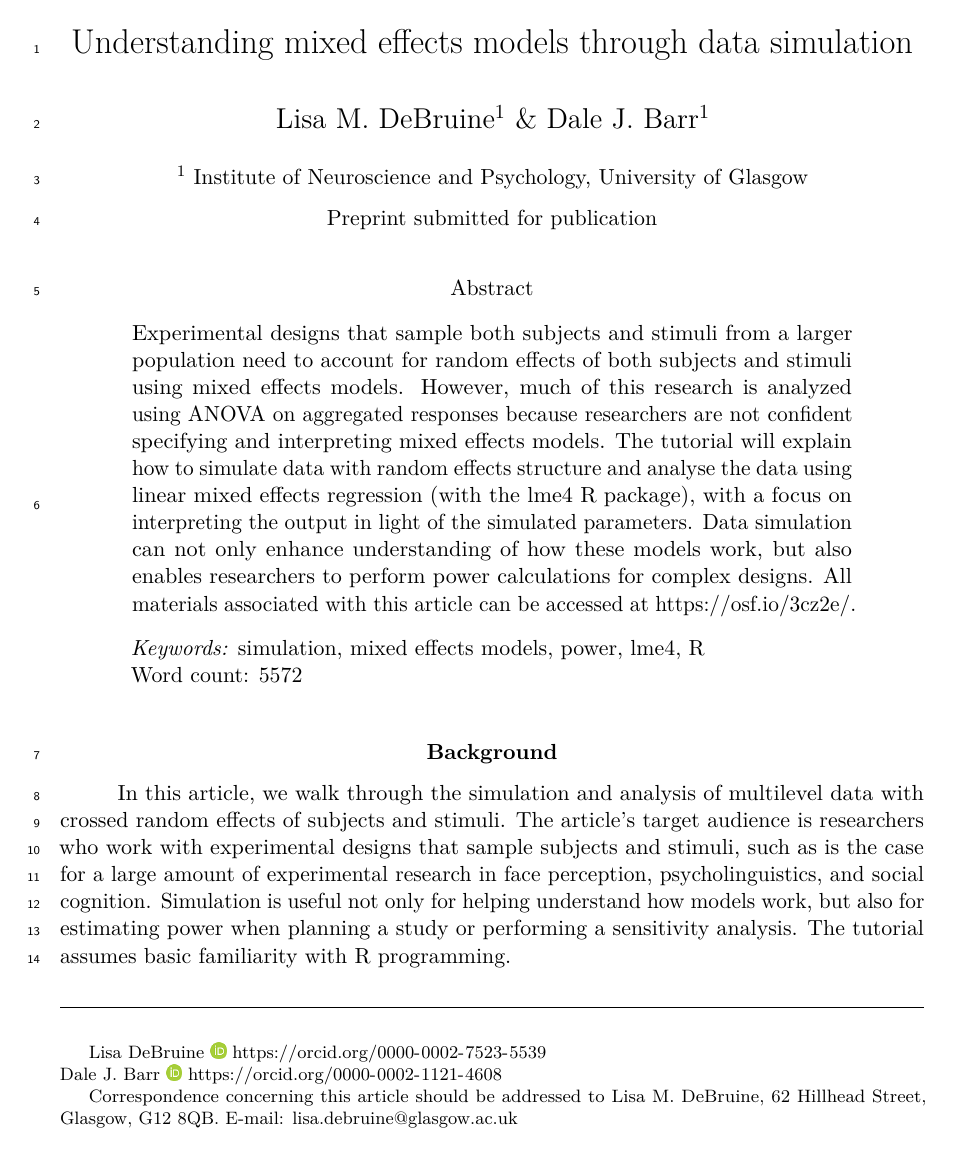
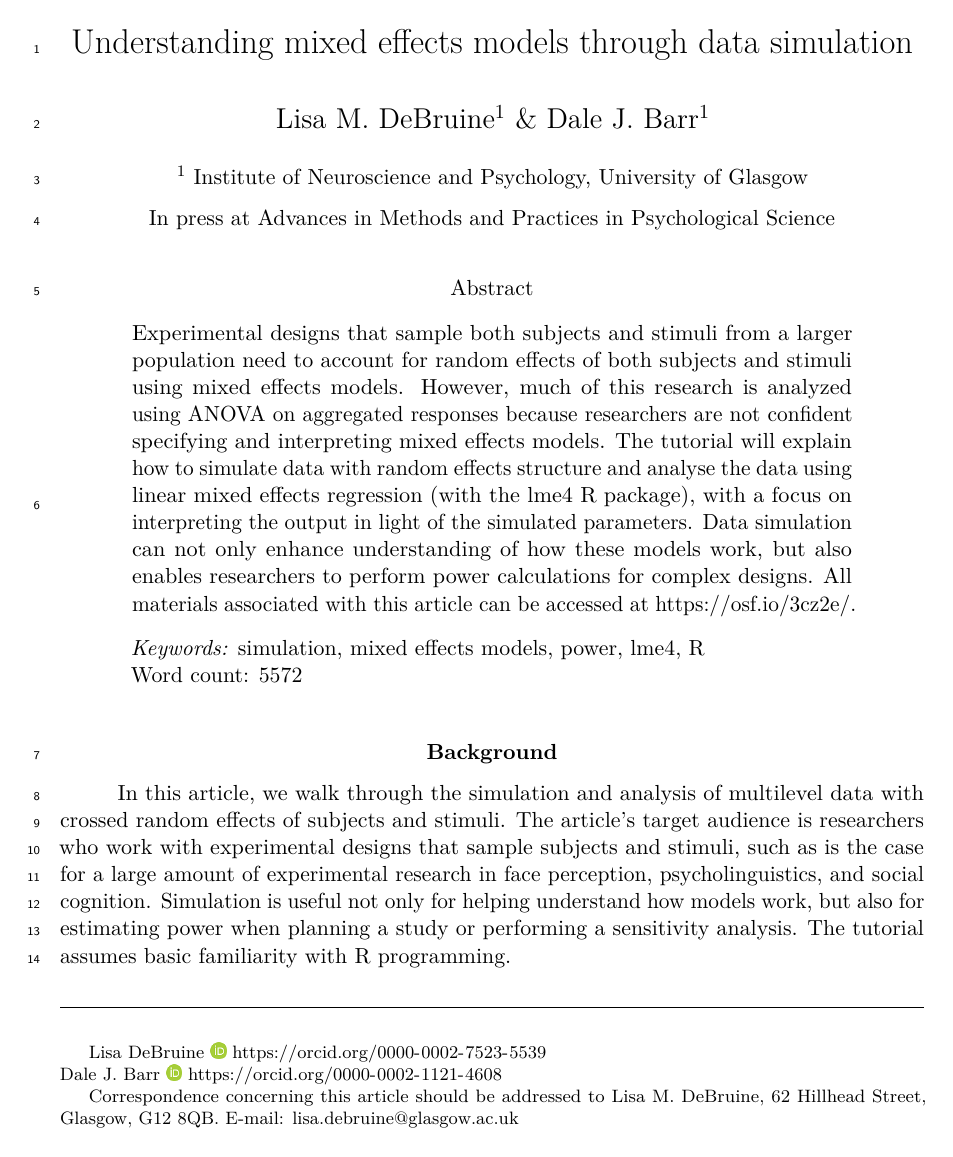
Before and after one commit to debruine/lmem_sim, a LaTeX paper (inst/paper/01.AMPSS_LMEM.tex): page 1 of 26. Compiled offline with pdfLaTeX.

```diff
--- a/inst/paper/01.AMPSS_LMEM.tex
+++ b/inst/paper/01.AMPSS_LMEM.tex
@@ -1,40 +1,49 @@
-\PassOptionsToPackage{unicode=true}{hyperref} % options for packages loaded elsewhere
+% Options for packages loaded elsewhere
+\PassOptionsToPackage{unicode}{hyperref}
 \PassOptionsToPackage{hyphens}{url}
 %
-\documentclass[english,doc,floatsintext]{apa6}
+\documentclass[
+  english,
+  doc,floatsintext]{apa6}
 \usepackage{lmodern}
 \usepackage{amssymb,amsmath}
 \usepackage{ifxetex,ifluatex}
-\usepackage{fixltx2e} % provides \textsubscript
 \ifnum 0\ifxetex 1\fi\ifluatex 1\fi=0 % if pdftex
   \usepackage[T1]{fontenc}
   \usepackage[utf8]{inputenc}
-  \usepackage{textcomp} % provides euro and other symbols
-\else % if luatex or xelatex
+  \usepackage{textcomp} % provide euro and other symbols
+\else % if luatex or xetex
   \usepackage{unicode-math}
-  \defaultfontfeatures{Ligatures=TeX,Scale=MatchLowercase}
+  \defaultfontfeatures{Scale=MatchLowercase}
+  \defaultfontfeatures[\rmfamily]{Ligatures=TeX,Scale=1}
 \fi
-% use upquote if available, for straight quotes in verbatim environments
+% Use upquote if available, for straight quotes in verbatim environments
 \IfFileExists{upquote.sty}{\usepackage{upquote}}{}
-% use microtype if available
-\IfFileExists{microtype.sty}{%
+\IfFileExists{microtype.sty}{% use microtype if available
   \usepackage[]{microtype}
   \UseMicrotypeSet[protrusion]{basicmath} % disable protrusion for tt fonts
 }{}
+\makeatletter
+\@ifundefined{KOMAClassName}{% if non-KOMA class
   \IfFileExists{parskip.sty}{%
     \usepackage{parskip}
   }{% else
     \setlength{\parindent}{0pt}
-\setlength{\parskip}{6pt plus 2pt minus 1pt}
-}
-\usepackage{hyperref}
+    \setlength{\parskip}{6pt plus 2pt minus 1pt}}
+}{% if KOMA class
+  \KOMAoptions{parskip=half}}
+\makeatother
+\usepackage{xcolor}
+\IfFileExists{xurl.sty}{\usepackage{xurl}}{} % add URL line breaks if available
+\IfFileExists{bookmark.sty}{\usepackage{bookmark}}{\usepackage{hyperref}}
 \hypersetup{
   pdftitle={Understanding mixed effects models through data simulation},
   pdfauthor={Lisa M. DeBruine1 \& Dale J. Barr1},
+  pdflang={en-EN},
   pdfkeywords={simulation, mixed effects models, power, lme4, R},
-            pdfborder={0 0 0},
-            breaklinks=true}
-\urlstyle{same}  % don't use monospace font for urls
+  hidelinks,
+  pdfcreator={LaTeX via pandoc}}
+\urlstyle{same} % disable monospaced font for URLs
 \usepackage{color}
 \usepackage{fancyvrb}
 \newcommand{\VerbBar}{|}
@@ -84,16 +93,23 @@
 % margins by default, and it is still possible to overwrite the defaults
 % using explicit options in \includegraphics[width, height, ...]{}
 \setkeys{Gin}{width=\maxwidth,height=\maxheight,keepaspectratio}
-\setlength{\emergencystretch}{3em}  % prevent overfull lines
-\providecommand{\tightlist}{%
-  \setlength{\itemsep}{0pt}\setlength{\parskip}{0pt}}
-\setcounter{secnumdepth}{0}
-
-% set default figure placement to htbp
+% Set default figure placement to htbp
 \makeatletter
 \def\fps@figure{htbp}
 \makeatother
-
+\setlength{\emergencystretch}{3em} % prevent overfull lines
+\providecommand{\tightlist}{%
+  \setlength{\itemsep}{0pt}\setlength{\parskip}{0pt}}
+\setcounter{secnumdepth}{-\maxdimen} % remove section numbering
+% Make \paragraph and \subparagraph free-standing
+\ifx\paragraph\undefined\else
+  \let\oldparagraph\paragraph
+  \renewcommand{\paragraph}[1]{\oldparagraph{#1}\mbox{}}
+\fi
+\ifx\subparagraph\undefined\else
+  \let\oldsubparagraph\subparagraph
+  \renewcommand{\subparagraph}[1]{\oldsubparagraph{#1}\mbox{}}
+\fi
 % Manuscript styling
 \usepackage{upgreek}
 \captionsetup{font=singlespacing,justification=justified}
@@ -145,12 +161,12 @@
 \floatplacement{figure}{H}
 \raggedbottom
 \usepackage{tcolorbox}
-\ifnum 0\ifxetex 1\fi\ifluatex 1\fi=0 % if pdftex
-  \usepackage[shorthands=off,main=english]{babel}
-\else
-  % load polyglossia as late as possible as it *could* call bidi if RTL lang (e.g. Hebrew or Arabic)
+\ifxetex
+  % Load polyglossia as late as possible: uses bidi with RTL langages (e.g. Hebrew, Arabic)
   \usepackage{polyglossia}
   \setmainlanguage[]{english}
+\else
+  \usepackage[shorthands=off,main=english]{babel}
 \fi
 
 \title{Understanding mixed effects models through data simulation}
@@ -158,7 +174,7 @@
 \date{}
 
 
-\note{Preprint submitted for publication}
+\note{In press at Advances in Methods and Practices in Psychological Science}
 
 \authornote{
 
```
Also changed, not shown: inst/paper/01.AMPSS_LMEM.pdf, 3 other files. Lines whose indentation alone changed are shown as unchanged.
